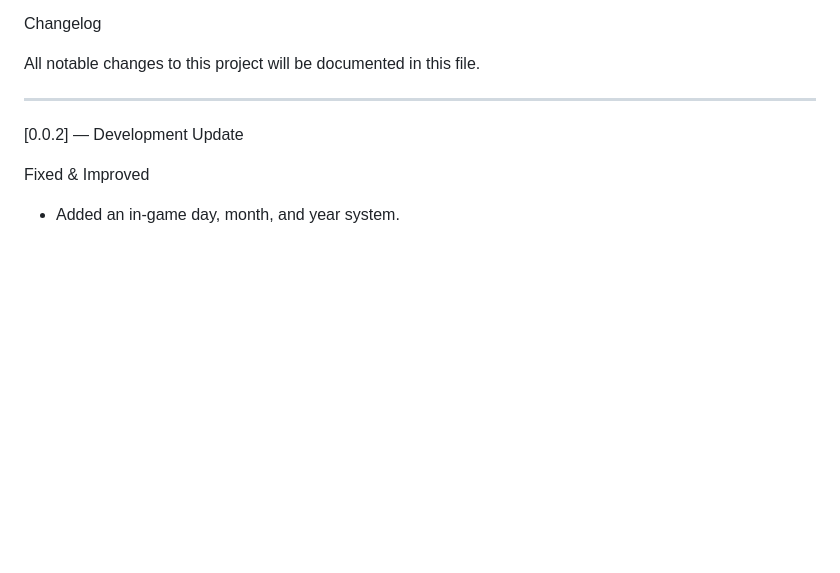
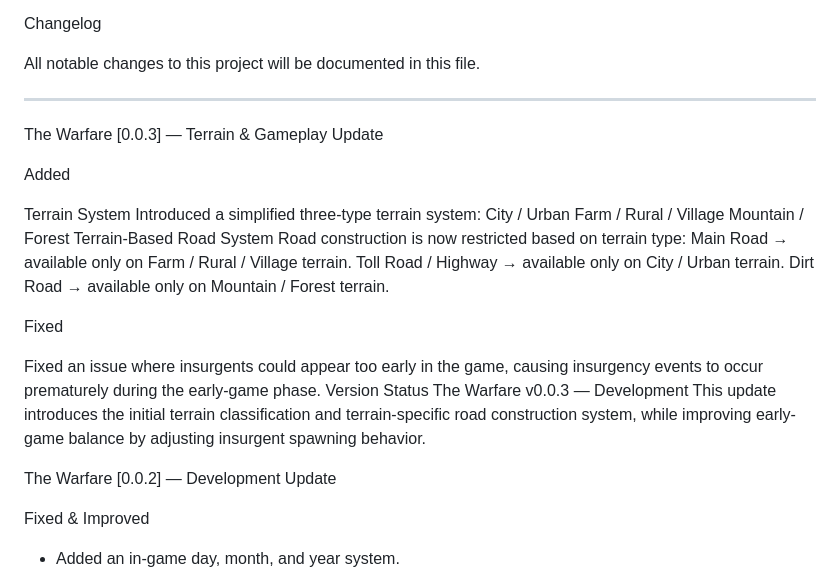
Before and after one commit to TaringGuwa/the-warfare, a Markdown page: CHANGELOG.md, the part around the change. Drawn GitHub-style; blank space fills up the shorter version.

```diff
--- a/CHANGELOG.md
+++ b/CHANGELOG.md
@@ -3,8 +3,29 @@ Changelog
 All notable changes to this project will be documented in this file.
 
 ---
+The Warfare [0.0.3] — Terrain & Gameplay Update
 
-[0.0.2] — Development Update
+Added
+
+Terrain System
+Introduced a simplified three-type terrain system:
+City / Urban
+Farm / Rural / Village
+Mountain / Forest
+Terrain-Based Road System
+Road construction is now restricted based on terrain type:
+Main Road → available only on Farm / Rural / Village terrain.
+Toll Road / Highway → available only on City / Urban terrain.
+Dirt Road → available only on Mountain / Forest terrain.
+
+Fixed
+
+Fixed an issue where insurgents could appear too early in the game, causing insurgency events to occur prematurely during the early-game phase.
+Version Status
+The Warfare v0.0.3 — Development
+This update introduces the initial terrain classification and terrain-specific road construction system, while improving early-game balance by adjusting insurgent spawning behavior.
+
+The Warfare [0.0.2] — Development Update
 
 Fixed & Improved
 
```
